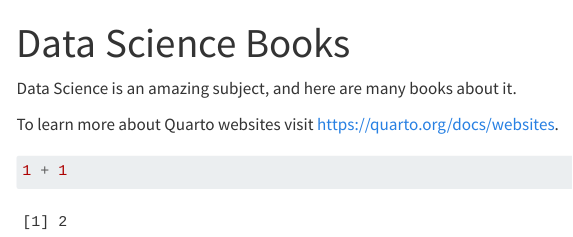
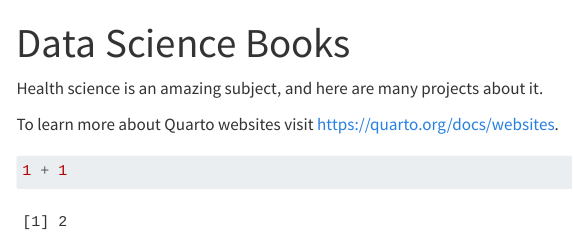
Before and after one commit to data-scientist-dude/digital_books, a Quarto document (index.qmd): the page in a window 1100 px wide, from its top. Rendered offline with R 4.5, knitr and Pandoc in place of Quarto, with nearby package versions; menus at the side of the page are left out.

Commit message:
daily update to portfolio / blog

```diff
--- a/index.qmd
+++ b/index.qmd
@@ -2,7 +2,7 @@
 title: "Data Science Books"
 ---
 
-Data Science is an amazing subject, and here are many books about it.
+Health science is an amazing subject, and here are many projects about it.
 
 To learn more about Quarto websites visit <https://quarto.org/docs/websites>.
 
```
Also changed, not shown: docs/search.json, 1 other file.
